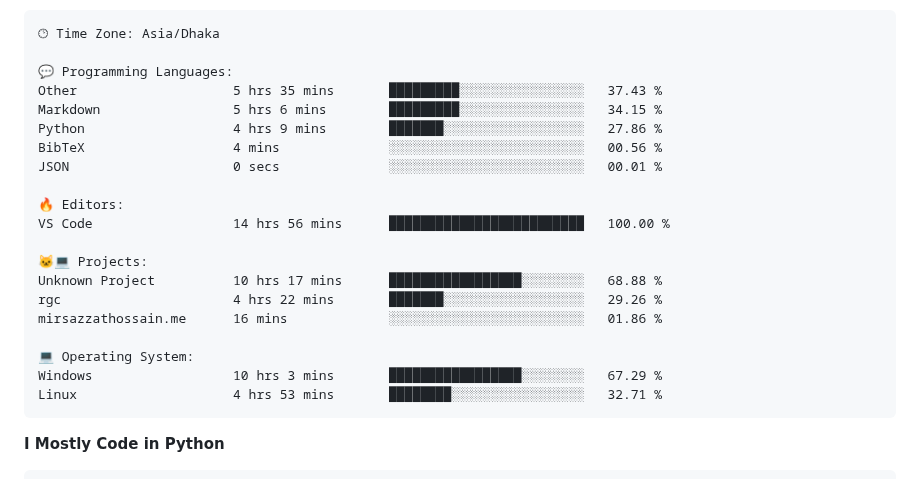
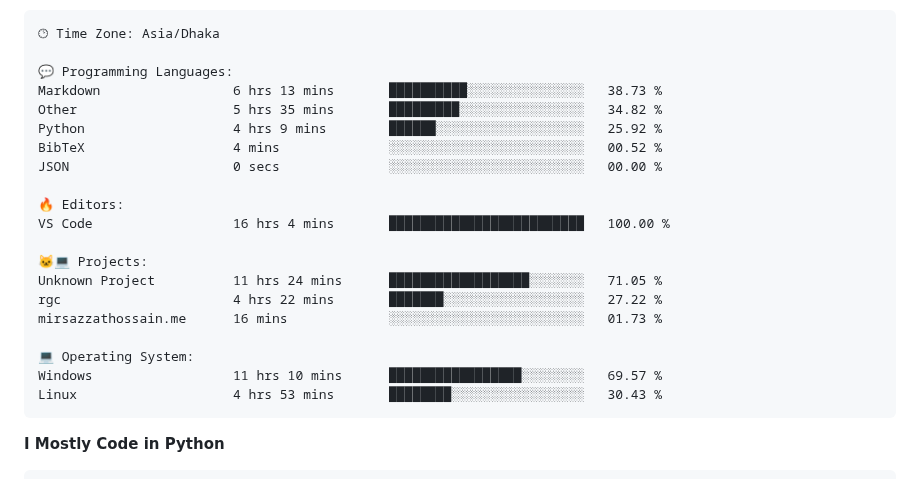
Before and after one commit to mirsazzathossain/mirsazzathossain, a Markdown page: README.md, the part around the change. GitHub-like rendering.

Commit message:
Updated with Dev Metrics

````diff
--- a/README.md
+++ b/README.md
@@ -182,23 +182,23 @@ Sunday                   643 commits         ███░░░░░░░░
 🕑︎ Time Zone: Asia/Dhaka
 
 💬 Programming Languages:
-Other                    5 hrs 35 mins       █████████░░░░░░░░░░░░░░░░   37.43 %
-Markdown                 5 hrs 6 mins        █████████░░░░░░░░░░░░░░░░   34.15 %
-Python                   4 hrs 9 mins        ███████░░░░░░░░░░░░░░░░░░   27.86 %
-BibTeX                   4 mins              ░░░░░░░░░░░░░░░░░░░░░░░░░   00.56 %
-JSON                     0 secs              ░░░░░░░░░░░░░░░░░░░░░░░░░   00.01 %
+Markdown                 6 hrs 13 mins       ██████████░░░░░░░░░░░░░░░   38.73 %
+Other                    5 hrs 35 mins       █████████░░░░░░░░░░░░░░░░   34.82 %
+Python                   4 hrs 9 mins        ██████░░░░░░░░░░░░░░░░░░░   25.92 %
+BibTeX                   4 mins              ░░░░░░░░░░░░░░░░░░░░░░░░░   00.52 %
+JSON                     0 secs              ░░░░░░░░░░░░░░░░░░░░░░░░░   00.00 %
 
 🔥 Editors:
-VS Code                  14 hrs 56 mins      █████████████████████████   100.00 %
+VS Code                  16 hrs 4 mins       █████████████████████████   100.00 %
 
 🐱‍💻 Projects:
-Unknown Project          10 hrs 17 mins      █████████████████░░░░░░░░   68.88 %
-rgc                      4 hrs 22 mins       ███████░░░░░░░░░░░░░░░░░░   29.26 %
-mirsazzathossain.me      16 mins             ░░░░░░░░░░░░░░░░░░░░░░░░░   01.86 %
+Unknown Project          11 hrs 24 mins      ██████████████████░░░░░░░   71.05 %
+rgc                      4 hrs 22 mins       ███████░░░░░░░░░░░░░░░░░░   27.22 %
+mirsazzathossain.me      16 mins             ░░░░░░░░░░░░░░░░░░░░░░░░░   01.73 %
 
 💻 Operating System:
-Windows                  10 hrs 3 mins       █████████████████░░░░░░░░   67.29 %
-Linux                    4 hrs 53 mins       ████████░░░░░░░░░░░░░░░░░   32.71 %
+Windows                  11 hrs 10 mins      █████████████████░░░░░░░░   69.57 %
+Linux                    4 hrs 53 mins       ████████░░░░░░░░░░░░░░░░░   30.43 %
 ```
 
 **I Mostly Code in Python**
````
